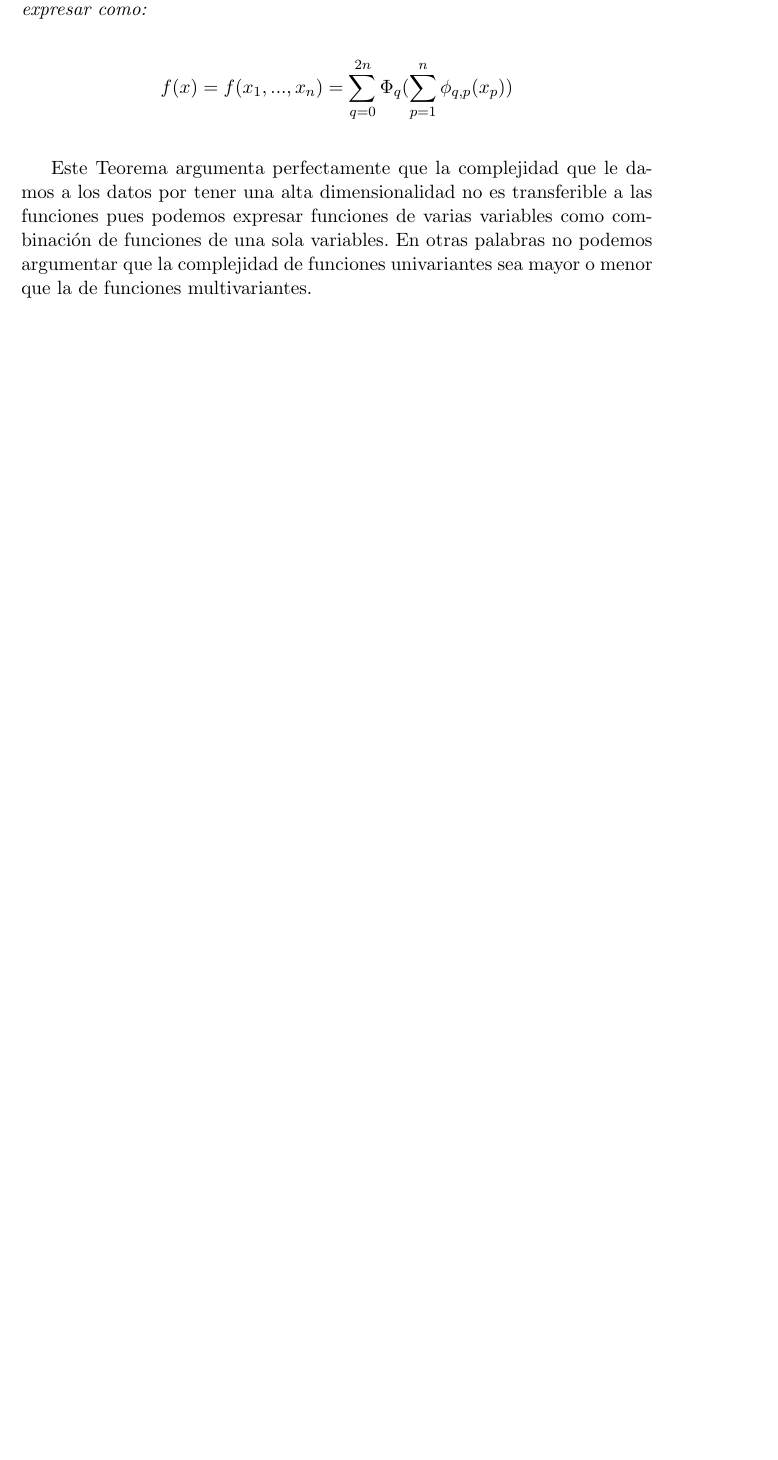
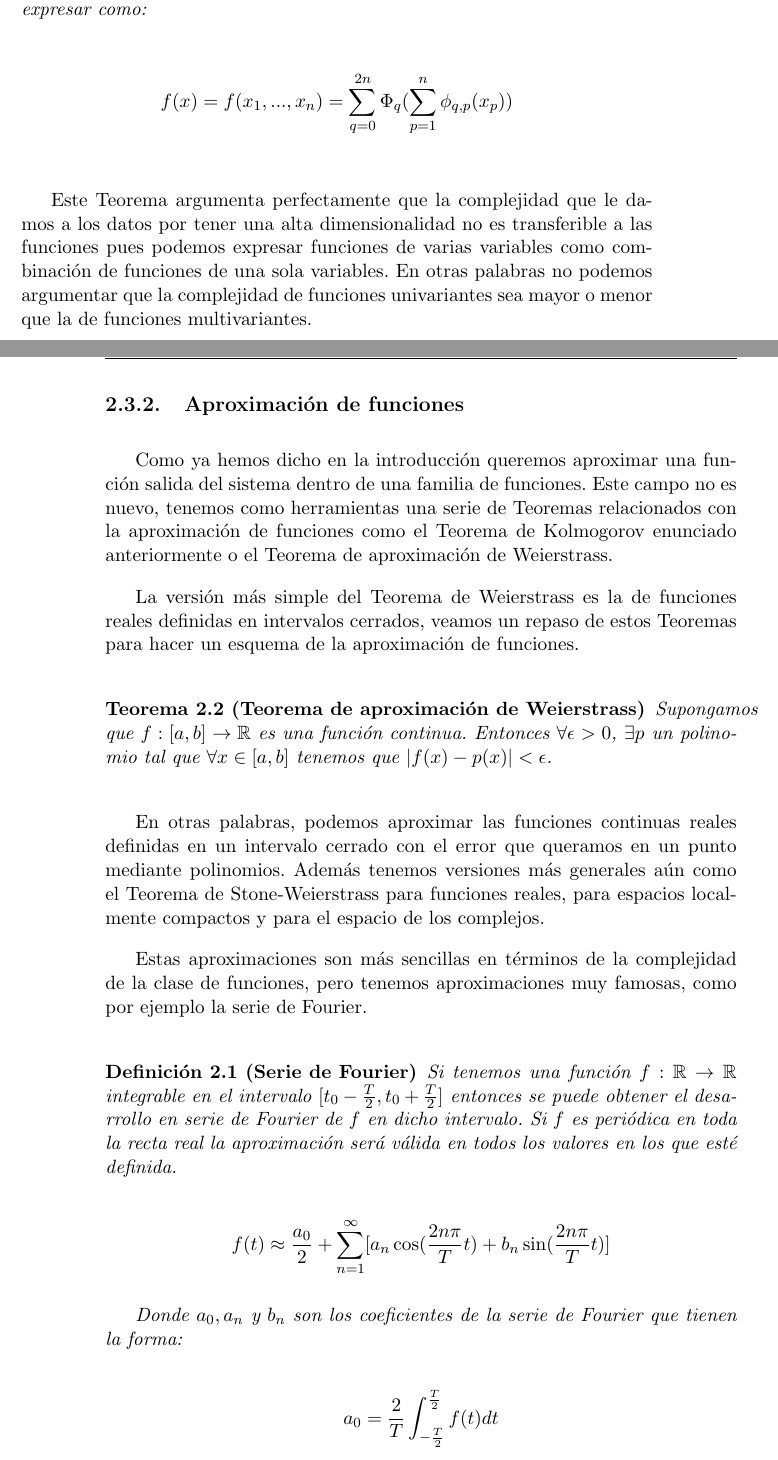
Before and after one commit to nacheteam/TFG, a LaTeX thesis (Memoria/outlier_analysis.tex, which reads Memoria/capitulos/02_machine_learning.tex): part of page 37 of 45 before the commit and two parts of pages 37 and 38 of 47 after it, the two joined at a grey line, cut so that both start at the same text, the shorter picture padded with empty space. Compiled offline with pdfLaTeX.

Commit message:
Aproximación de funciones

```diff
--- a/Memoria/capitulos/02_machine_learning.tex
+++ b/Memoria/capitulos/02_machine_learning.tex
@@ -189,3 +189,25 @@ Estos puntos hemos de recordar que van referidos al conjunto de datos y no a las
 
 Este Teorema argumenta perfectamente que la complejidad que le damos a los datos por tener una alta dimensionalidad no es transferible a las funciones pues podemos expresar funciones de varias variables como combinación de funciones de una sola variables. En otras palabras no podemos argumentar que la complejidad de funciones univariantes sea mayor o menor que la de funciones multivariantes.
 
+\subsection{Aproximación de funciones}
+
+Como ya hemos dicho en la introducción queremos aproximar una función salida del sistema dentro de una familia de funciones. Este campo no es nuevo, tenemos como herramientas una serie de Teoremas relacionados con la aproximación de funciones como el Teorema de Kolmogorov enunciado anteriormente o el Teorema de aproximación de Weierstrass.
+
+La versión más simple del Teorema de Weierstrass es la de funciones reales definidas en intervalos cerrados, veamos un repaso de estos Teoremas para hacer un esquema de la aproximación de funciones.
+
+\begin{teorema}[Teorema de aproximación de Weierstrass]
+	Supongamos que $f:[a,b] \rightarrow \mathbb{R}$ es una función continua. Entonces $\forall \epsilon >0$, $\exists p$ un polinomio tal que $\forall x\in [a,b]$ tenemos que $|f(x)-p(x)|<\epsilon$.
+\end{teorema}
+
+En otras palabras, podemos aproximar las funciones continuas reales definidas en un intervalo cerrado con el error que queramos en un punto mediante polinomios. Además tenemos versiones más generales aún como el Teorema de Stone-Weierstrass para funciones reales, para espacios localmente compactos y para el espacio de los complejos.
+
+Estas aproximaciones son más sencillas en términos de la complejidad de la clase de funciones, pero tenemos aproximaciones muy famosas, como por ejemplo la serie de Fourier.
+
+\begin{definicion}[Serie de Fourier]
+	Si tenemos una función $f:\mathbb{R} \rightarrow \mathbb{R}$ integrable en el intervalo $[t_0 - \frac{T}{2}, t_0 + \frac{T}{2}]$ entonces se puede obtener el desarrollo en serie de Fourier de $f$ en dicho intervalo. Si $f$ es periódica en toda la recta real la aproximación será válida en todos los valores en los que esté definida.
+
+	$$f(t) \approx \frac{a_0}{2} + \sum_{n=1}^{\infty}[a_n \cos (\frac{2n\pi}{T}t) + b_n\sin (\frac{2n\pi}{T}t)]$$
+
+	Donde $a_0, a_n$ y $b_n$ son los coeficientes de la serie de Fourier que tienen la forma:
+
+	$$a_0 = \frac{2}{T}\int_{-\frac{T}{2}}^{\frac{T}{2}}f(t)dt$$
```
Also changed, not shown: Memoria/referencias.bib (+16 -0 lines), Memoria/outlier_analysis.pdf, Memoria/capitulos/02_machine_learning.tex (13 more changed lines).
